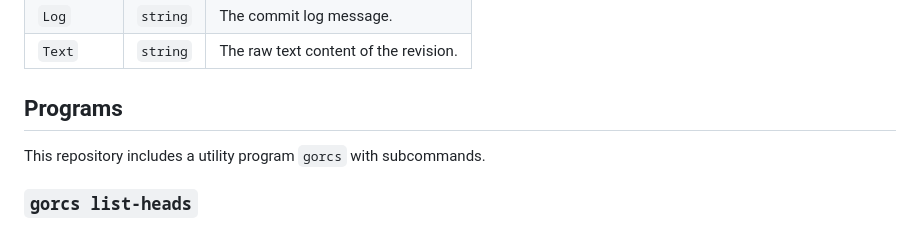
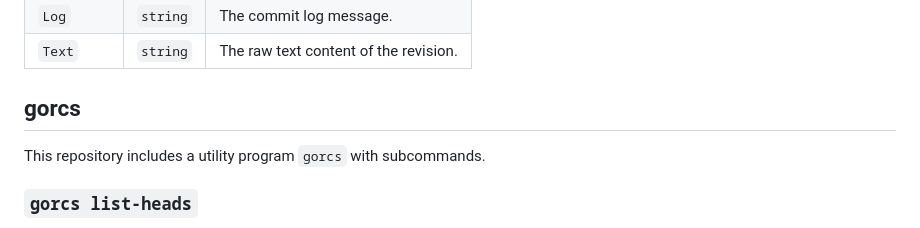
Before and after one commit to arran4/golang-rcs, a Markdown page: readme.md, the part around the change. Rendered like a GitHub page.

Commit message:
Update README section header to reflect single program 'gorcs'
The README previously had a section titled "Programs", but the repository only contains a single utility program, `gorcs`. This change renames the section header to "gorcs" to accurately reflect the contents of the repository and avoid confusion.

Co-authored-by: google-labs-jules[bot] <161369871+google-labs-jules[bot]@users.noreply.github.com>

```diff
--- a/readme.md
+++ b/readme.md
@@ -115,7 +115,7 @@ Contains the log message and text content for a revision.
 | `Log` | `string` | The commit log message. |
 | `Text` | `string` | The raw text content of the revision. |
 
-## Programs
+## gorcs
 
 This repository includes a utility program `gorcs` with subcommands.
 
```
